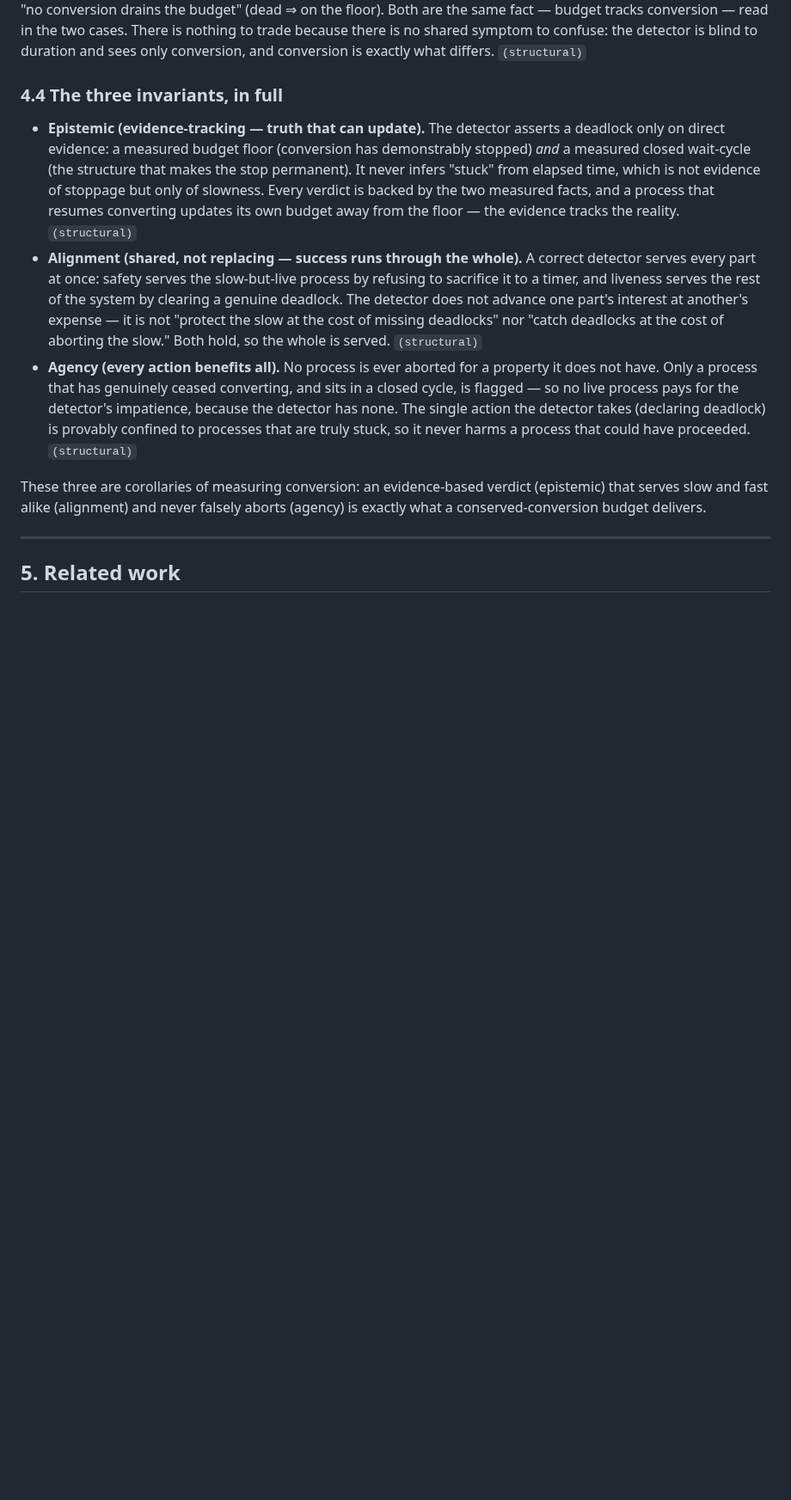
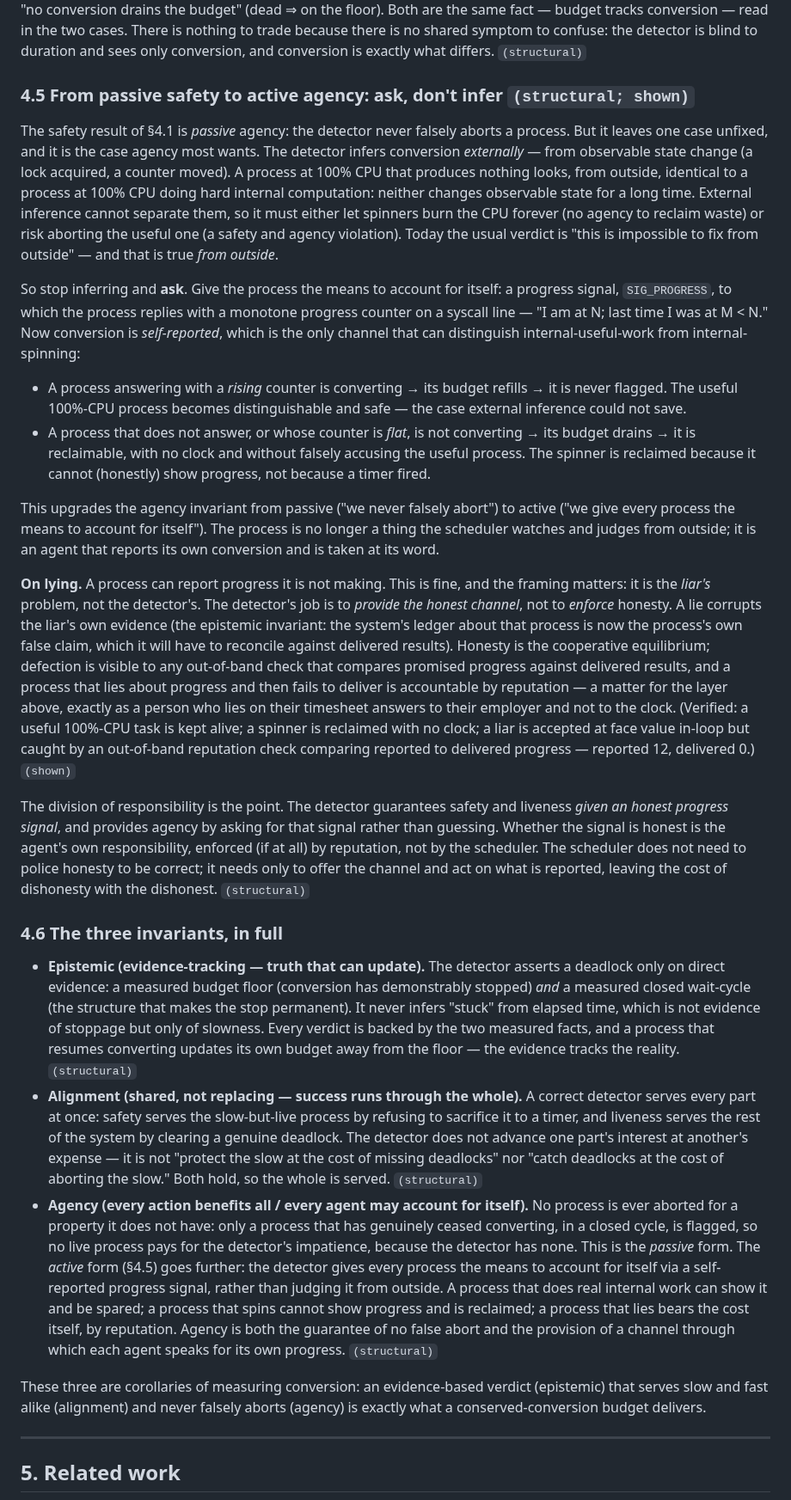
Before and after one commit to isomorphic-ai/scheduler, a Markdown page: paper06.md, the part around one of its changes. Shown at 86% size. Drawn GitHub-style; blank space fills up the shorter version.

Commit message:
paper06: integrate real-agency addendum (SIG_PROGRESS). Passive agency (never falsely abort) -> active agency (give each process a channel to report its own progress). Fixes the useful-vs-spinning 100%-CPU case external inference can't. Lying is the liar's problem (reputation), not the detector's. SIG_PROGRESS named as a real syscall in further work.

```diff
--- a/paper06.md
+++ b/paper06.md
@@ -209,7 +216,61 @@ read in the two cases. There is nothing to trade because there is no shared symp
 to confuse: the detector is blind to duration and sees only conversion, and
 conversion is exactly what differs. `(structural)`
 
-### 4.4 The three invariants, in full
+### 4.5 From passive safety to active agency: ask, don't infer `(structural; shown)`
+
+The safety result of §4.1 is *passive* agency: the detector never falsely aborts a
+process. But it leaves one case unfixed, and it is the case agency most wants. The
+detector infers conversion *externally* — from observable state change (a lock
+acquired, a counter moved). A process at 100% CPU that produces nothing looks, from
+outside, identical to a process at 100% CPU doing hard internal computation: neither
+changes observable state for a long time. External inference cannot separate them,
+so it must either let spinners burn the CPU forever (no agency to reclaim waste) or
+risk aborting the useful one (a safety and agency violation). Today the usual
+verdict is "this is impossible to fix from outside" — and that is true *from
+outside*.
+
+So stop inferring and **ask**. Give the process the means to account for itself: a
+progress signal, `SIG_PROGRESS`, to which the process replies with a monotone
+progress counter on a syscall line — "I am at N; last time I was at M < N." Now
+conversion is *self-reported*, which is the only channel that can distinguish
+internal-useful-work from internal-spinning:
+
+- A process answering with a *rising* counter is converting → its budget refills →
+  it is never flagged. The useful 100%-CPU process becomes distinguishable and safe
+  — the case external inference could not save.
+- A process that does not answer, or whose counter is *flat*, is not converting →
+  its budget drains → it is reclaimable, with no clock and without falsely accusing
+  the useful process. The spinner is reclaimed because it cannot (honestly) show
+  progress, not because a timer fired.
+
+This upgrades the agency invariant from passive ("we never falsely abort") to active
+("we give every process the means to account for itself"). The process is no longer
+a thing the scheduler watches and judges from outside; it is an agent that reports
+its own conversion and is taken at its word.
+
+**On lying.** A process can report progress it is not making. This is fine, and the
+framing matters: it is the *liar's* problem, not the detector's. The detector's job
+is to *provide the honest channel*, not to *enforce* honesty. A lie corrupts the
+liar's own evidence (the epistemic invariant: the system's ledger about that process
+is now the process's own false claim, which it will have to reconcile against
+delivered results). Honesty is the cooperative equilibrium; defection is visible to
+any out-of-band check that compares promised progress against delivered results, and
+a process that lies about progress and then fails to deliver is accountable by
+reputation — a matter for the layer above, exactly as a person who lies on their
+timesheet answers to their employer and not to the clock. (Verified: a useful
+100%-CPU task is kept alive; a spinner is reclaimed with no clock; a liar is accepted
+at face value in-loop but caught by an out-of-band reputation check comparing
+reported to delivered progress — reported 12, delivered 0.) `(shown)`
+
+The division of responsibility is the point. The detector guarantees safety and
+liveness *given an honest progress signal*, and provides agency by asking for that
+signal rather than guessing. Whether the signal is honest is the agent's own
+responsibility, enforced (if at all) by reputation, not by the scheduler. The
+scheduler does not need to police honesty to be correct; it needs only to offer the
+channel and act on what is reported, leaving the cost of dishonesty with the
+dishonest. `(structural)`
+
+### 4.6 The three invariants, in full
 
 - **Epistemic (evidence-tracking — truth that can update).** The detector asserts a
   deadlock only on direct evidence: a measured budget floor (conversion has
@@ -225,12 +286,17 @@ conversion is exactly what differs. `(structural)`
   another's expense — it is not "protect the slow at the cost of missing deadlocks"
   nor "catch deadlocks at the cost of aborting the slow." Both hold, so the whole is
   served. `(structural)`
-- **Agency (every action benefits all).** No process is ever aborted for a property
-  it does not have. Only a process that has genuinely ceased converting, and sits in
-  a closed cycle, is flagged — so no live process pays for the detector's
-  impatience, because the detector has none. The single action the detector takes
-  (declaring deadlock) is provably confined to processes that are truly stuck, so it
-  never harms a process that could have proceeded. `(structural)`
+- **Agency (every action benefits all / every agent may account for itself).** No
+  process is ever aborted for a property it does not have: only a process that has
+  genuinely ceased converting, in a closed cycle, is flagged, so no live process
+  pays for the detector's impatience, because the detector has none. This is the
+  *passive* form. The *active* form (§4.5) goes further: the detector gives every
+  process the means to account for itself via a self-reported progress signal,
+  rather than judging it from outside. A process that does real internal work can
+  show it and be spared; a process that spins cannot show progress and is reclaimed;
+  a process that lies bears the cost itself, by reputation. Agency is both the
+  guarantee of no false abort and the provision of a channel through which each
+  agent speaks for its own progress. `(structural)`
 
 These three are corollaries of measuring conversion: an evidence-based verdict
 (epistemic) that serves slow and fast alike (alignment) and never falsely aborts
```
Also changed, not shown: other parts of paper06.md (+21 -5 lines).
